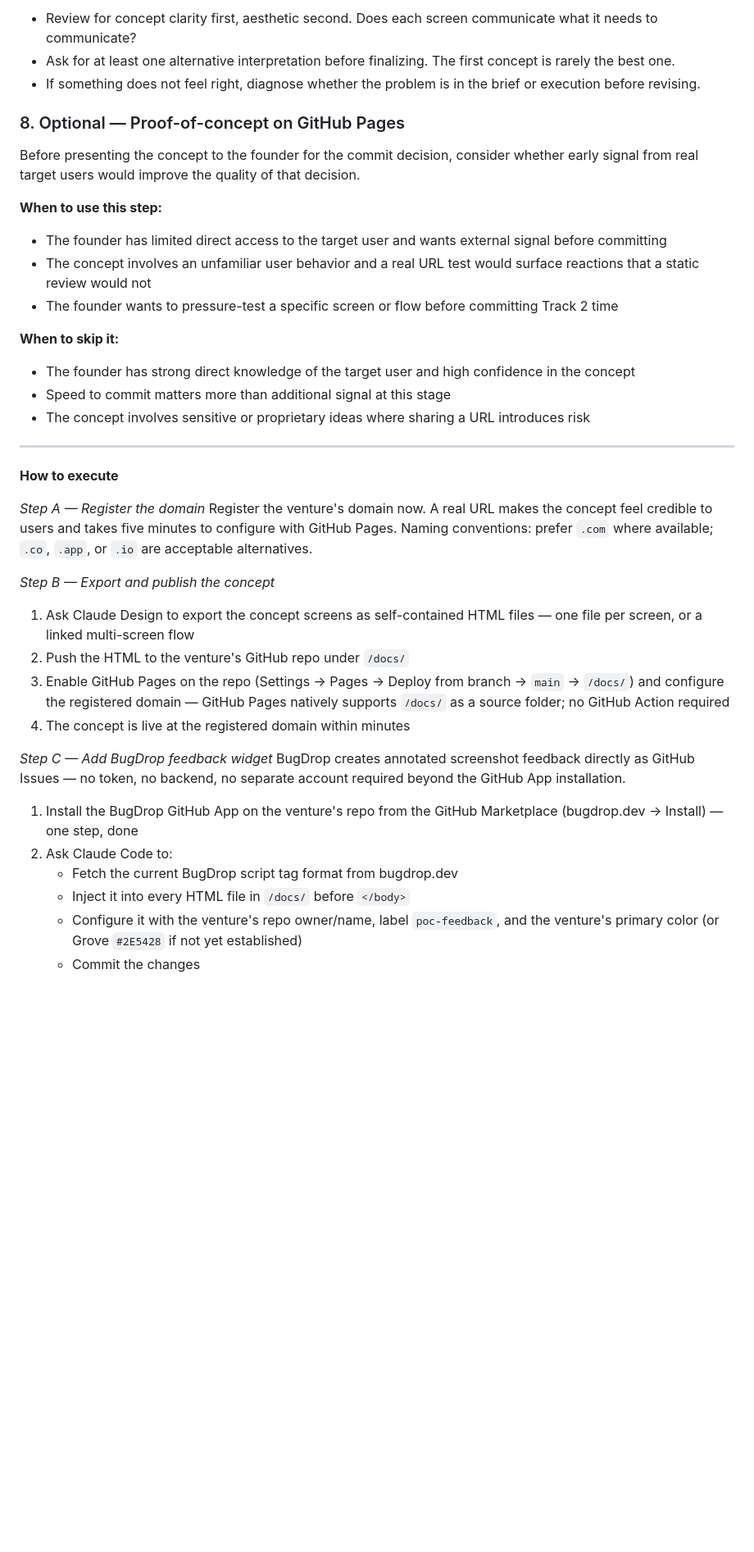
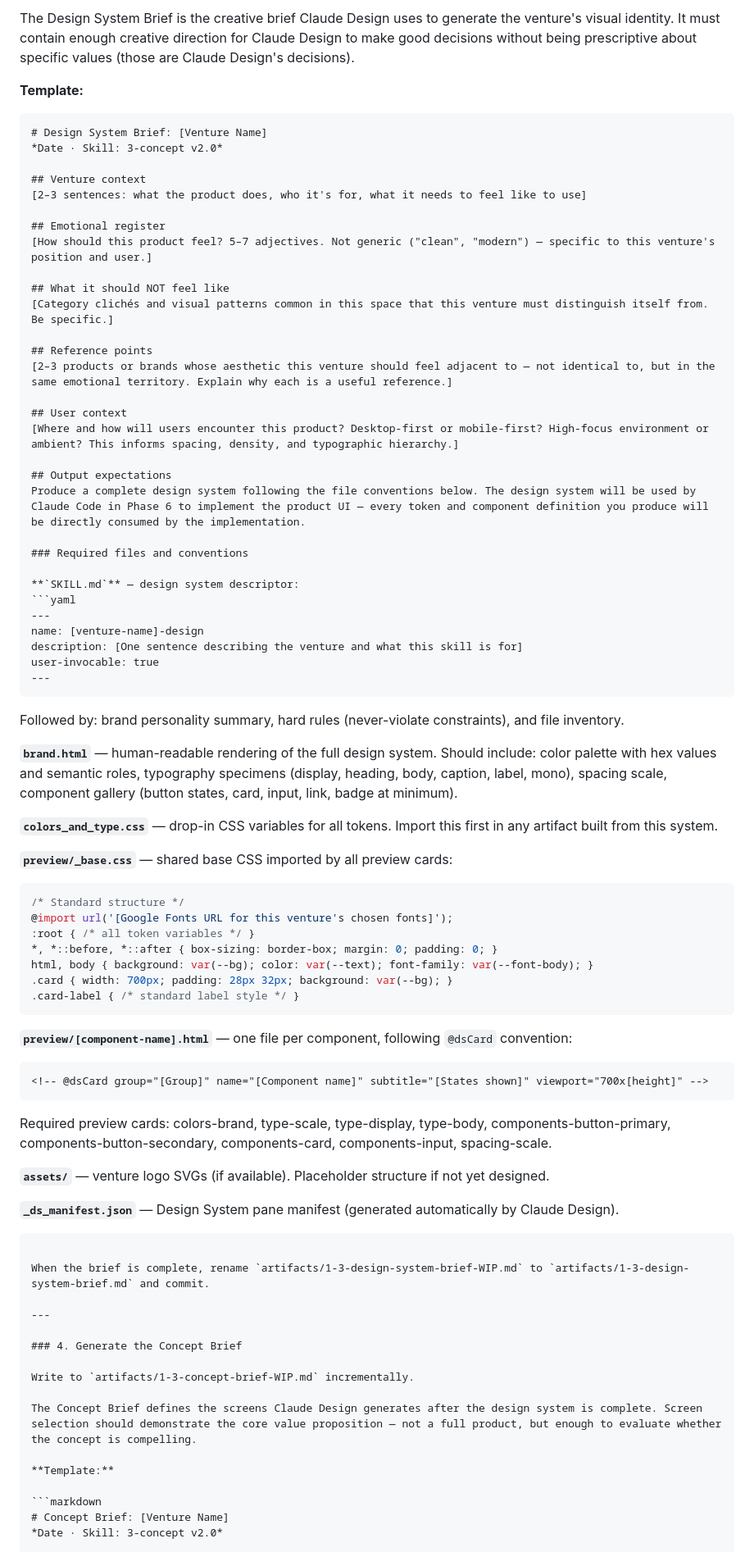
Before and after one commit to Satsuma-Ventures/studio, a Markdown page: skills/1-plant/3-concept.md, the part around one of its changes. Shown at 82% size. GitHub-like rendering; blank space fills up the shorter version.

````diff
--- a/skills/1-plant/3-concept.md
+++ b/skills/1-plant/3-concept.md
@@ -150,42 +68,81 @@ Pass the brief to Claude Design via `/design` (Step 3D). After receiving the ini
 
-- Review for concept clarity first, aesthetic second. Does each screen communicate what it needs to communicate?
-- Ask for at least one alternative interpretation before finalizing. The first concept is rarely the best one.
-- If something does not feel right, diagnose whether the problem is in the brief or execution before revising.
+The Design System Brief is the creative brief Claude Design uses to generate the venture's visual identity. It must contain enough creative direction for Claude Design to make good decisions without being prescriptive about specific values (those are Claude Design's decisions).
 
-### 8. Optional — Proof-of-concept on GitHub Pages
+**Template:**
 
-Before presenting the concept to the founder for the commit decision, consider whether early signal from real target users would improve the quality of that decision.
+```markdown
+# Design System Brief: [Venture Name]
+*Date · Skill: 3-concept v2.0*
 
-**When to use this step:**
-- The founder has limited direct access to the target user and wants external signal before committing
-- The concept involves an unfamiliar user behavior and a real URL test would surface reactions that a static review would not
-- The founder wants to pressure-test a specific screen or flow before committing Track 2 time
+## Venture context
+[2–3 sentences: what the product does, who it's for, what it needs to feel like to use]
 
-**When to skip it:**
-- The founder has strong direct knowledge of the target user and high confidence in the concept
-- Speed to commit matters more than additional signal at this stage
-- The concept involves sensitive or proprietary ideas where sharing a URL introduces risk
+## Emotional register
+[How should this product feel? 5–7 adjectives. Not generic ("clean", "modern") — specific to this venture's position and user.]
+
+## What it should NOT feel like
+[Category clichés and visual patterns common in this space that this venture must distinguish itself from. Be specific.]
+
+## Reference points
+[2–3 products or brands whose aesthetic this venture should feel adjacent to — not identical to, but in the same emotional territory. Explain why each is a useful reference.]
+
+## User context
+[Where and how will users encounter this product? Desktop-first or mobile-first? High-focus environment or ambient? This informs spacing, density, and typographic hierarchy.]
+
+## Output expectations
+Produce a complete design system following the file conventions below. The design system will be used by Claude Code in Phase 6 to implement the product UI — every token and component definition you produce will be directly consumed by the implementation.
+
+### Required files and conventions
+
+**`SKILL.md`** — design system descriptor:
+```yaml
+---
+name: [venture-name]-design
+description: [One sentence describing the venture and what this skill is for]
+user-invocable: true
+---
+```
+Followed by: brand personality summary, hard rules (never-violate constraints), and file inventory.
+
+**`brand.html`** — human-readable rendering of the full design system. Should include: color palette with hex values and semantic roles, typography specimens (display, heading, body, caption, label, mono), spacing scale, component gallery (button states, card, input, link, badge at minimum).
+
+**`colors_and_type.css`** — drop-in CSS variables for all tokens. Import this first in any artifact built from this system.
+
+**`preview/_base.css`** — shared base CSS imported by all preview cards:
+```css
+/* Standard structure */
+@import url('[Google Fonts URL for this venture's chosen fonts]');
+:root { /* all token variables */ }
+*, *::before, *::after { box-sizing: border-box; margin: 0; padding: 0; }
+html, body { background: var(--bg); color: var(--text); font-family: var(--font-body); }
+.card { width: 700px; padding: 28px 32px; background: var(--bg); }
+.card-label { /* standard label style */ }
+```
+
+**`preview/[component-name].html`** — one file per component, following `@dsCard` convention:
+```html
+<!-- @dsCard group="[Group]" name="[Component name]" subtitle="[States shown]" viewport="700x[height]" -->
+```
+Required preview cards: colors-brand, type-scale, type-display, type-body, components-button-primary, components-button-secondary, components-card, components-input, spacing-scale.
+
+**`assets/`** — venture logo SVGs (if available). Placeholder structure if not yet designed.
+
+**`_ds_manifest.json`** — Design System pane manifest (generated automatically by Claude Design).
+```
+
+When the brief is complete, rename `artifacts/1-3-design-system-brief-WIP.md` to `artifacts/1-3-design-system-brief.md` and commit.
 
 ---
 
-**How to execute**
+### 4. Generate the Concept Brief
 
-*Step A — Register the domain*
-Register the venture's domain now. A real URL makes the concept feel credible to users and takes five minutes to configure with GitHub Pages. Naming conventions: prefer `.com` where available; `.co`, `.app`, or `.io` are acceptable alternatives.
+Write to `artifacts/1-3-concept-brief-WIP.md` incrementally.
 
-*Step B — Export and publish the concept*
-1. Ask Claude Design to export the concept screens as self-contained HTML files — one file per screen, or a linked multi-screen flow
-2. Push the HTML to the venture's GitHub repo under `/docs/`
-3. Enable GitHub Pages on the repo (Settings → Pages → Deploy from branch → `main` → `/docs/`) and configure the registered domain — GitHub Pages natively supports `/docs/` as a source folder; no GitHub Action required
-4. The concept is live at the registered domain within minutes
+The Concept Brief defines the screens Claude Design generates after the design system is complete. Screen selection should demonstrate the core value proposition — not a full product, but enough to evaluate whether the concept is compelling.
 
-*Step C — Add BugDrop feedback widget*
-BugDrop creates annotated screenshot feedback directly as GitHub Issues — no token, no backend, no separate account required beyond the GitHub App installation.
+**Template:**
 
-1. Install the BugDrop GitHub App on the venture's repo from the GitHub Marketplace (bugdrop.dev → Install) — one step, done
-2. Ask Claude Code to:
-   - Fetch the current BugDrop script tag format from bugdrop.dev
-   - Inject it into every HTML file in `/docs/` before `</body>`
-   - Configure it with the venture's repo owner/name, label `poc-feedback`, and the venture's primary color (or Grove `#2E5428` if not yet established)
-   - Commit the changes
+```markdown
+# Concept Brief: [Venture Name]
+*Date · Skill: 3-concept v2.0*
 
````
Also changed, not shown: other parts of skills/1-plant/3-concept.md (+324 -215 lines).
